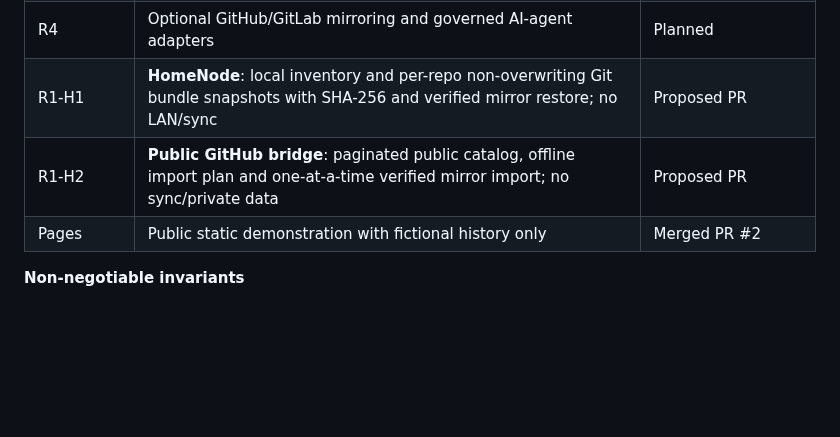
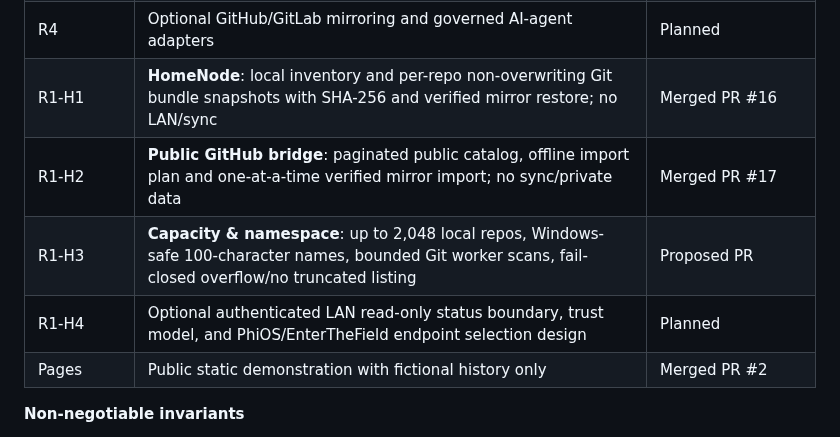
Before and after one commit to MichaelWave369/GitPorch, a Markdown page: docs/ROADMAP.md, the part around the change. GitHub-like rendering; blank space fills up the shorter version.

Commit message:
docs(homenode): align repository policy, roadmap, and recovery guidance

```diff
--- a/docs/ROADMAP.md
+++ b/docs/ROADMAP.md
@@ -21,8 +21,10 @@
 | R2 | Authenticated SSH push, users, repo permissions and receipts | Planned |
 | R3 | Pull requests, branch protection, code review, issues, artifacts, actual-status badges | Planned |
 | R4 | Optional GitHub/GitLab mirroring and governed AI-agent adapters | Planned |
-| R1-H1 | **HomeNode**: local inventory and per-repo non-overwriting Git bundle snapshots with SHA-256 and verified mirror restore; no LAN/sync | Proposed PR |
-| R1-H2 | **Public GitHub bridge**: paginated public catalog, offline import plan and one-at-a-time verified mirror import; no sync/private data | Proposed PR |
+| R1-H1 | **HomeNode**: local inventory and per-repo non-overwriting Git bundle snapshots with SHA-256 and verified mirror restore; no LAN/sync | Merged PR #16 |
+| R1-H2 | **Public GitHub bridge**: paginated public catalog, offline import plan and one-at-a-time verified mirror import; no sync/private data | Merged PR #17 |
+| R1-H3 | **Capacity & namespace**: up to 2,048 local repos, Windows-safe 100-character names, bounded Git worker scans, fail-closed overflow/no truncated listing | Proposed PR |
+| R1-H4 | Optional authenticated LAN read-only status boundary, trust model, and PhiOS/EnterTheField endpoint selection design | Planned |
 | Pages | Public static demonstration with fictional history only | Merged PR #2 |
 
 **Non-negotiable invariants**
```
